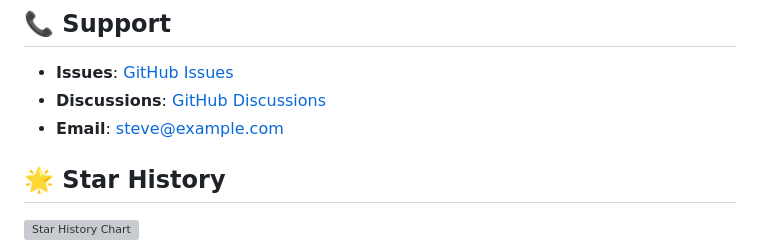
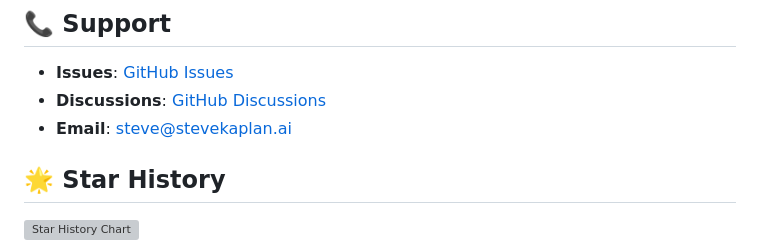
Before and after one commit to Stevekaplanai/google-ai-mcp-server, a Markdown page: README.md, the part around the change. GitHub-like rendering; grey boxes are pictures that could not be loaded.

```diff
--- a/README.md
+++ b/README.md
@@ -244,7 +244,7 @@ This project is licensed under the MIT License - see the [LICENSE](LICENSE) file
 
 - **Issues**: [GitHub Issues](https://github.com/stevekaplan/google-ai-mcp-server/issues)
 - **Discussions**: [GitHub Discussions](https://github.com/stevekaplan/google-ai-mcp-server/discussions)
-- **Email**: steve@example.com
+- **Email**: steve@stevekaplan.ai
 
 ## 🌟 Star History
 
```
